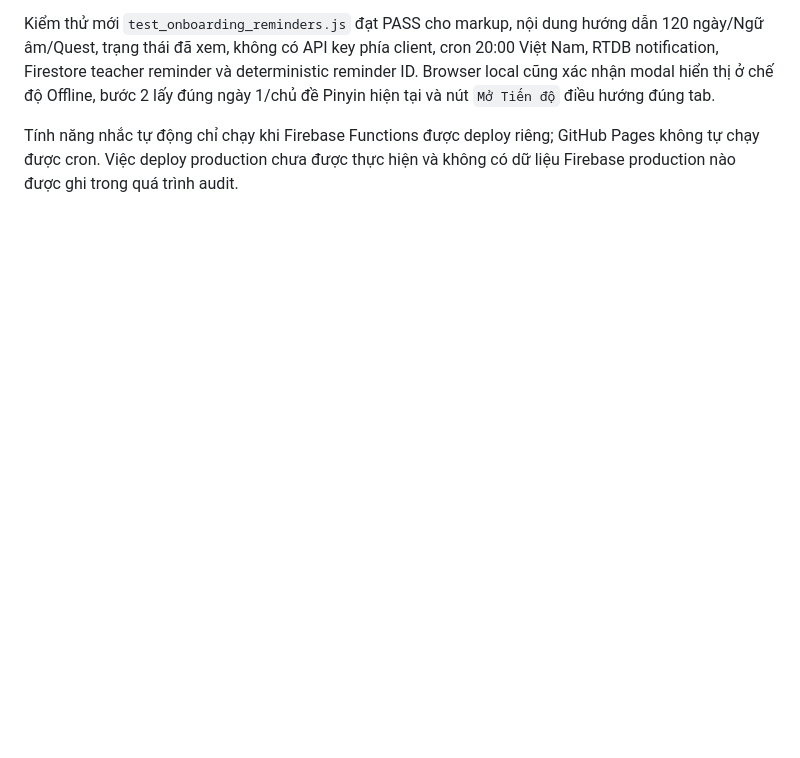
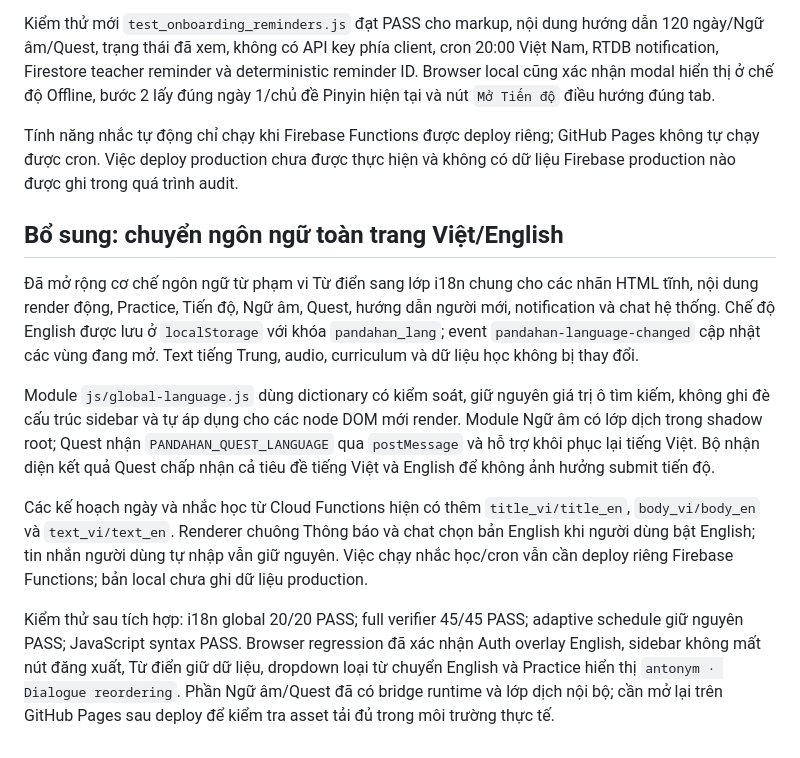
Before and after one commit to nhanthu262n/Panda-HanPro, a Markdown page: FULL_CODE_AUDIT_REPORT.md, the part around the change. Drawn GitHub-style; blank space fills up the shorter version.

```diff
--- a/FULL_CODE_AUDIT_REPORT.md
+++ b/FULL_CODE_AUDIT_REPORT.md
@@ -77,3 +77,14 @@ Kiểm tra local sau sửa xác nhận `overlayDisplay: "flex"`, `overlayVisibil
 Kiểm thử mới `test_onboarding_reminders.js` đạt PASS cho markup, nội dung hướng dẫn 120 ngày/Ngữ âm/Quest, trạng thái đã xem, không có API key phía client, cron 20:00 Việt Nam, RTDB notification, Firestore teacher reminder và deterministic reminder ID. Browser local cũng xác nhận modal hiển thị ở chế độ Offline, bước 2 lấy đúng ngày 1/chủ đề Pinyin hiện tại và nút `Mở Tiến độ` điều hướng đúng tab.
 
 Tính năng nhắc tự động chỉ chạy khi Firebase Functions được deploy riêng; GitHub Pages không tự chạy được cron. Việc deploy production chưa được thực hiện và không có dữ liệu Firebase production nào được ghi trong quá trình audit.
+
+
+## Bổ sung: chuyển ngôn ngữ toàn trang Việt/English
+
+Đã mở rộng cơ chế ngôn ngữ từ phạm vi Từ điển sang lớp i18n chung cho các nhãn HTML tĩnh, nội dung render động, Practice, Tiến độ, Ngữ âm, Quest, hướng dẫn người mới, notification và chat hệ thống. Chế độ English được lưu ở `localStorage` với khóa `pandahan_lang`; event `pandahan-language-changed` cập nhật các vùng đang mở. Text tiếng Trung, audio, curriculum và dữ liệu học không bị thay đổi.
+
+Module `js/global-language.js` dùng dictionary có kiểm soát, giữ nguyên giá trị ô tìm kiếm, không ghi đè cấu trúc sidebar và tự áp dụng cho các node DOM mới render. Module Ngữ âm có lớp dịch trong shadow root; Quest nhận `PANDAHAN_QUEST_LANGUAGE` qua `postMessage` và hỗ trợ khôi phục lại tiếng Việt. Bộ nhận diện kết quả Quest chấp nhận cả tiêu đề tiếng Việt và English để không ảnh hưởng submit tiến độ.
+
+Các kế hoạch ngày và nhắc học từ Cloud Functions hiện có thêm `title_vi/title_en`, `body_vi/body_en` và `text_vi/text_en`. Renderer chuông Thông báo và chat chọn bản English khi người dùng bật English; tin nhắn người dùng tự nhập vẫn giữ nguyên. Việc chạy nhắc học/cron vẫn cần deploy riêng Firebase Functions; bản local chưa ghi dữ liệu production.
+
+Kiểm thử sau tích hợp: i18n global 20/20 PASS; full verifier 45/45 PASS; adaptive schedule giữ nguyên PASS; JavaScript syntax PASS. Browser regression đã xác nhận Auth overlay English, sidebar không mất nút đăng xuất, Từ điển giữ dữ liệu, dropdown loại từ chuyển English và Practice hiển thị `antonym · Dialogue reordering`. Phần Ngữ âm/Quest đã có bridge runtime và lớp dịch nội bộ; cần mở lại trên GitHub Pages sau deploy để kiểm tra asset tải đủ trong môi trường thực tế.
```
